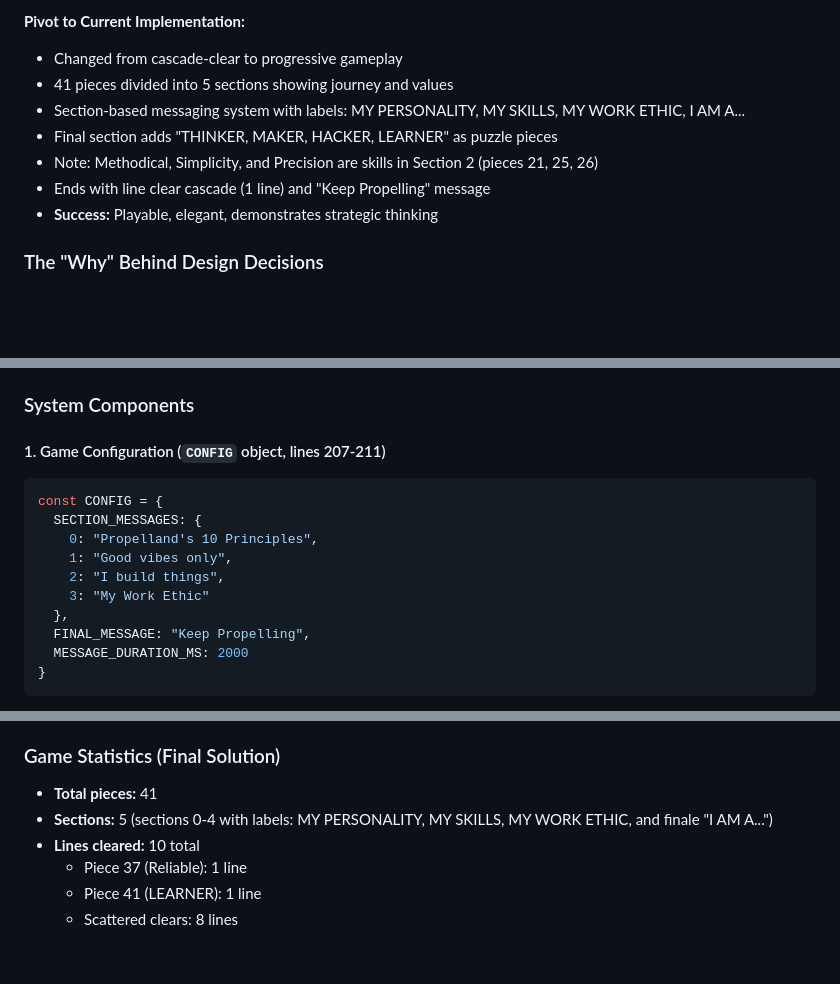
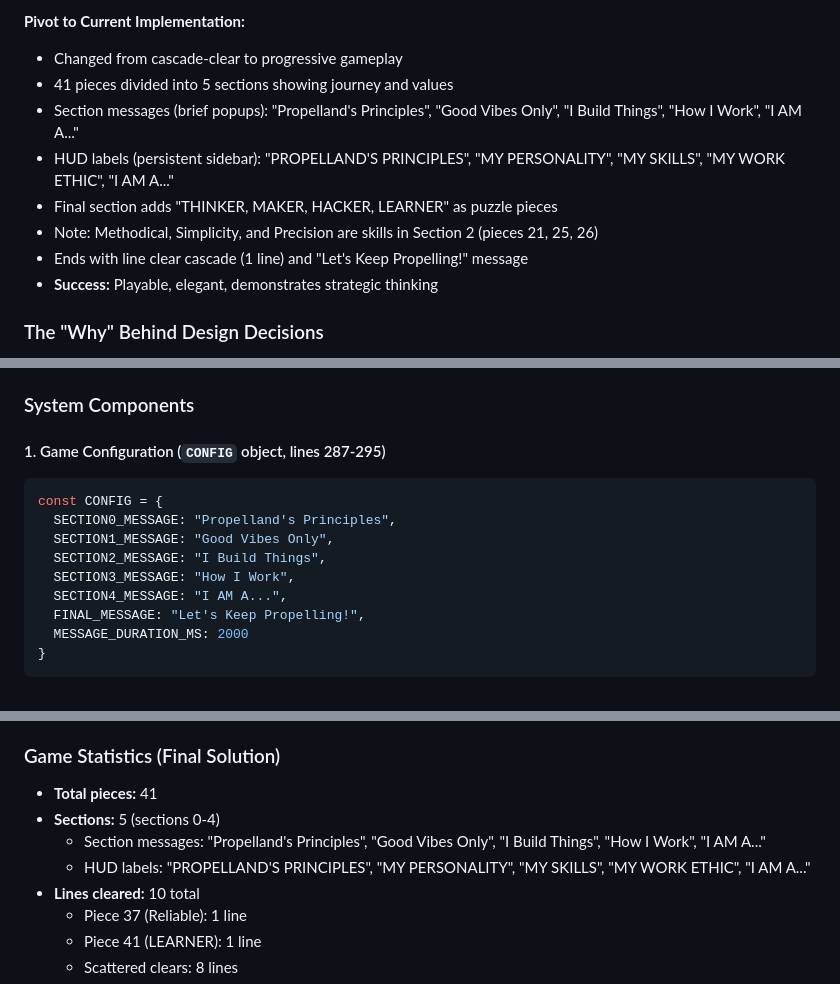
Before and after one commit to khro-creator/JUST-FITS, a Markdown page: TECHNICAL_DOCUMENTATION.md, 3 parts joined by grey strips. Rendered like a GitHub page; blank space fills up the shorter version.

Commit message:
Fix TECHNICAL_DOCUMENTATION: Distinguish between section messages and HUD labels, correct all references

````diff
--- a/TECHNICAL_DOCUMENTATION.md
+++ b/TECHNICAL_DOCUMENTATION.md
@@ -15,10 +15,11 @@ Built as a creative response to Propelland's application challenge: demonstrate
 **Pivot to Current Implementation:**
 - Changed from cascade-clear to progressive gameplay
 - 41 pieces divided into 5 sections showing journey and values
-- Section-based messaging system with labels: MY PERSONALITY, MY SKILLS, MY WORK ETHIC, I AM A...
+- Section messages (brief popups): "Propelland's Principles", "Good Vibes Only", "I Build Things", "How I Work", "I AM A..."
+- HUD labels (persistent sidebar): "PROPELLAND'S PRINCIPLES", "MY PERSONALITY", "MY SKILLS", "MY WORK ETHIC", "I AM A..."
 - Final section adds "THINKER, MAKER, HACKER, LEARNER" as puzzle pieces
 - Note: Methodical, Simplicity, and Precision are skills in Section 2 (pieces 21, 25, 26)
-- Ends with line clear cascade (1 line) and "Keep Propelling" message
+- Ends with line clear cascade (1 line) and "Let's Keep Propelling!" message
 - **Success:** Playable, elegant, demonstrates strategic thinking
 
 ### The "Why" Behind Design Decisions
@@ -52,16 +53,15 @@ Built as a creative response to Propelland's application challenge: demonstrate
 
 ### System Components
 
-#### 1. Game Configuration (`CONFIG` object, lines 207-211)
+#### 1. Game Configuration (`CONFIG` object, lines 287-295)
 ```javascript
 const CONFIG = {
-  SECTION_MESSAGES: {
-    0: "Propelland's 10 Principles",
-    1: "Good vibes only",
-    2: "I build things",
-    3: "My Work Ethic"
-  },
-  FINAL_MESSAGE: "Keep Propelling",
+  SECTION0_MESSAGE: "Propelland's Principles",
+  SECTION1_MESSAGE: "Good Vibes Only",
+  SECTION2_MESSAGE: "I Build Things",
+  SECTION3_MESSAGE: "How I Work",
+  SECTION4_MESSAGE: "I AM A...",
+  FINAL_MESSAGE: "Let's Keep Propelling!",
   MESSAGE_DURATION_MS: 2000
 }
 ```
@@ -451,7 +451,9 @@ linesToClear.forEach(y => {
 
 ### Game Statistics (Final Solution)
 - **Total pieces:** 41
-- **Sections:** 5 (sections 0-4 with labels: MY PERSONALITY, MY SKILLS, MY WORK ETHIC, and finale "I AM A...")
+- **Sections:** 5 (sections 0-4)
+  - Section messages: "Propelland's Principles", "Good Vibes Only", "I Build Things", "How I Work", "I AM A..."
+  - HUD labels: "PROPELLAND'S PRINCIPLES", "MY PERSONALITY", "MY SKILLS", "MY WORK ETHIC", "I AM A..."
 - **Lines cleared:** 10 total
   - Piece 37 (Reliable): 1 line
   - Piece 41 (LEARNER): 1 line
````
